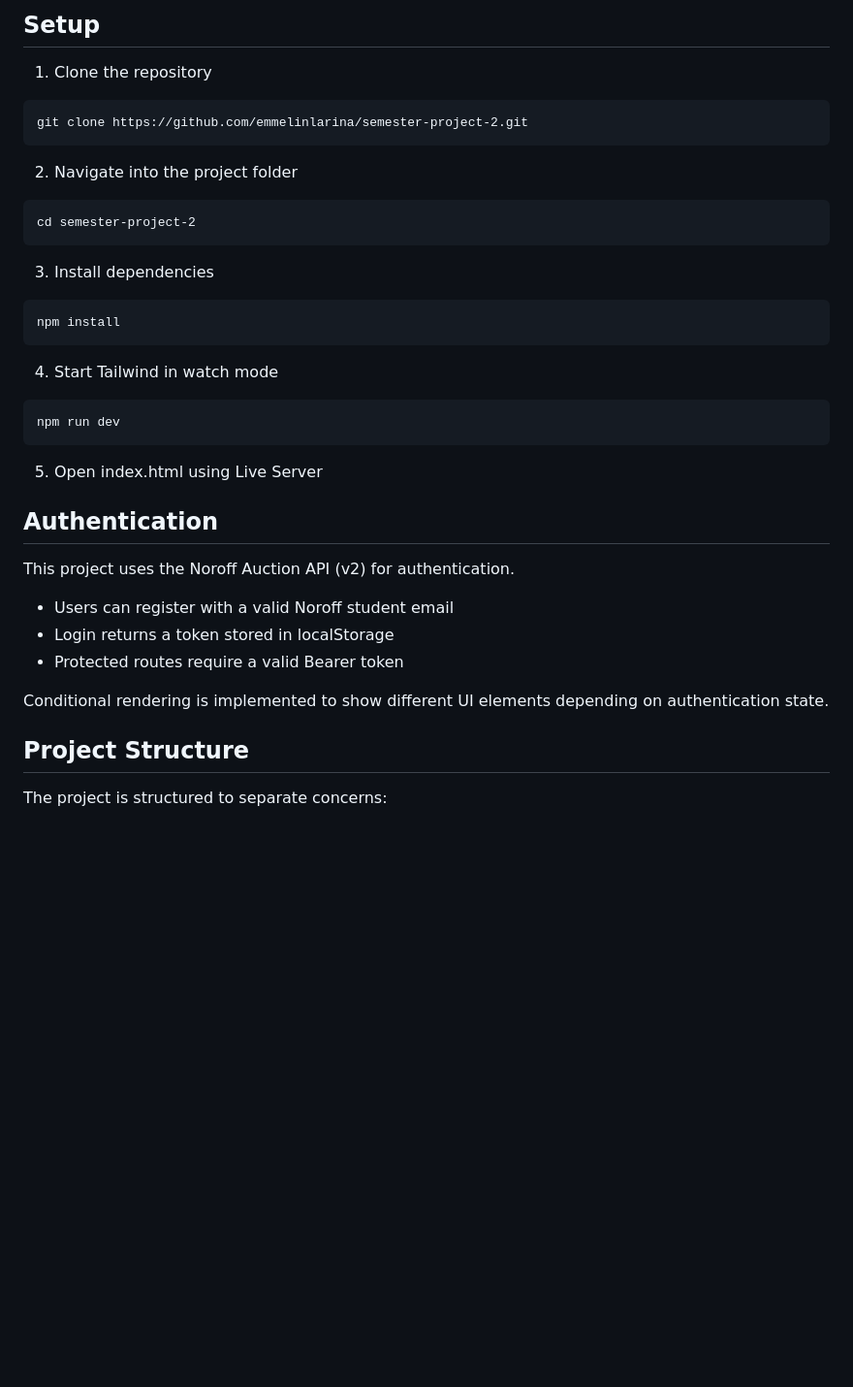
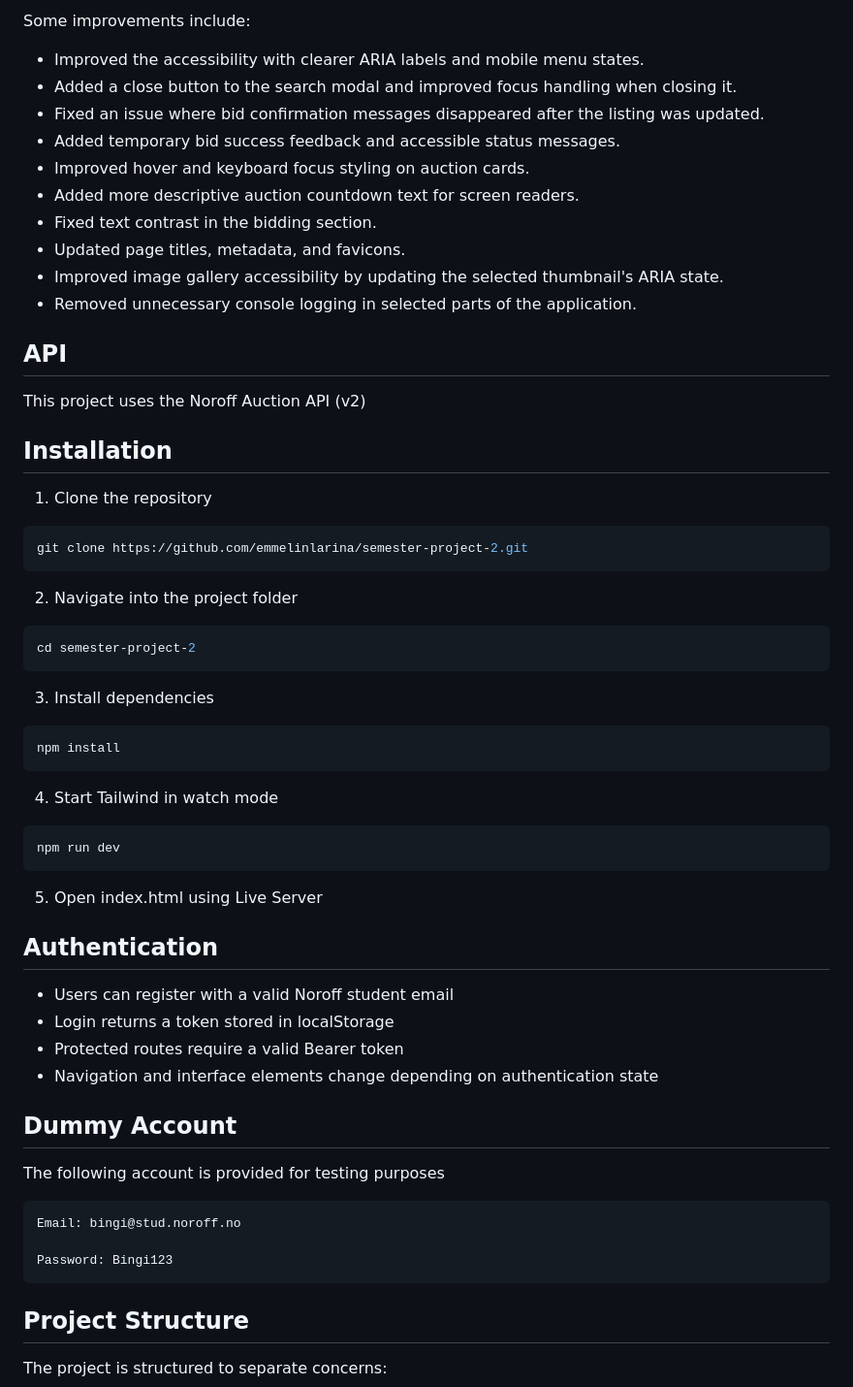
Before and after one commit to emmelinlarina/semester-project-2, a Markdown page: README.md, the part around the change printed below. Shown: that part at 97% size. Drawn GitHub-style; blank space fills up the shorter version.

````diff
--- a/README.md
+++ b/README.md
@@ -32,27 +40,44 @@ password: Bingi123
 
-## Setup
+Some improvements include:
+
+- Improved the accessibility with clearer ARIA labels and mobile menu states.
+- Added a close button to the search modal and improved focus handling when closing it.
+- Fixed an issue where bid confirmation messages disappeared after the listing was updated.
+- Added temporary bid success feedback and accessible status messages.
+- Improved hover and keyboard focus styling on auction cards.
+- Added more descriptive auction countdown text for screen readers.
+- Fixed text contrast in the bidding section.
+- Updated page titles, metadata, and favicons.
+- Improved image gallery accessibility by updating the selected thumbnail's ARIA state.
+- Removed unnecessary console logging in selected parts of the application.
+
+## API
+
+This project uses the Noroff Auction API (v2)
+
+## Installation
 
 1. Clone the repository
 
-```
+```bash
 git clone https://github.com/emmelinlarina/semester-project-2.git
 ```
 
 2. Navigate into the project folder
 
-```
+```bash
 cd semester-project-2
 ```
 
 3. Install dependencies
 
-```
+```bash
 npm install
 ```
 
 4. Start Tailwind in watch mode
 
-```
+```bash
 npm run dev
 ```
 
@@ -60,13 +85,20 @@ npm run dev
 
 ## Authentication
 
-This project uses the Noroff Auction API (v2) for authentication.
-
 - Users can register with a valid Noroff student email
 - Login returns a token stored in localStorage
 - Protected routes require a valid Bearer token
+- Navigation and interface elements change depending on authentication state
 
-Conditional rendering is implemented to show different UI elements depending on authentication state.
+## Dummy Account
+
+The following account is provided for testing purposes
+
+```bash
+Email: bingi@stud.noroff.no
+
+Password: Bingi123
+```
 
 ## Project Structure
 
````
Also changed, not shown: other parts of README.md (+37 -17 lines), documents/AI_LOG.md (added), images/SemesterProject2-200kb.jpeg (added), 1 other file.
